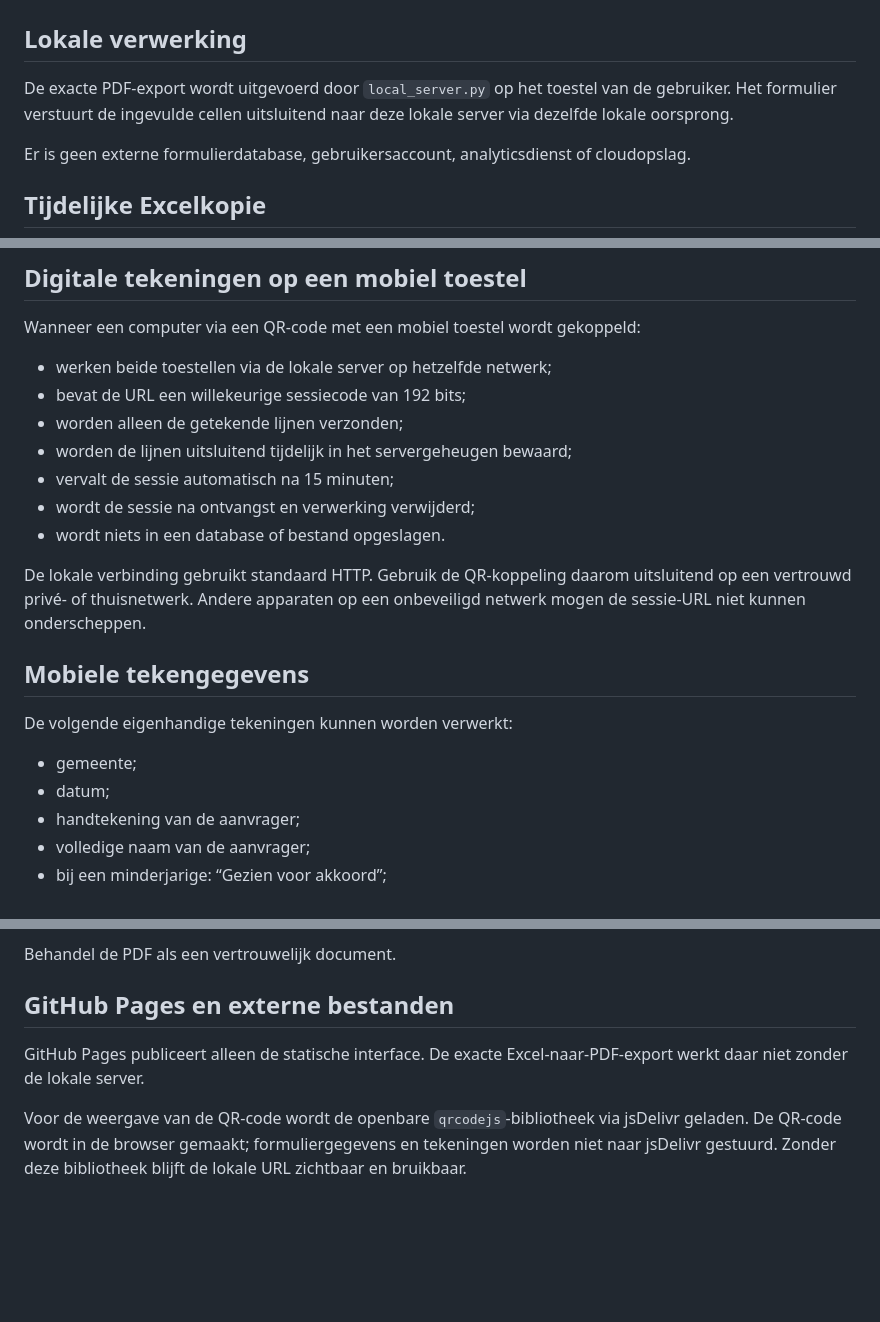
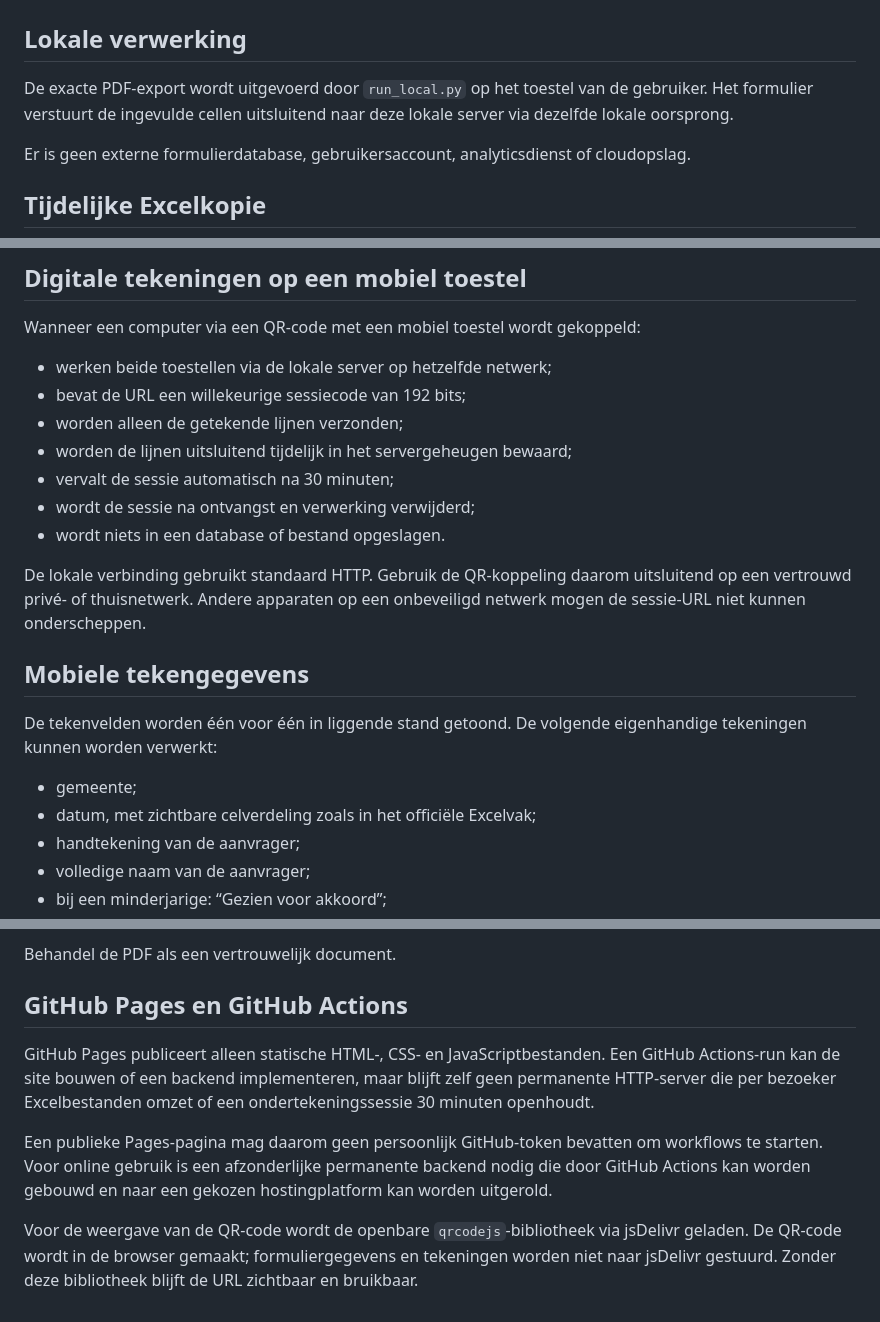
Before and after one commit to toby13dp/kbkb-online-affiliatieformulier, a Markdown page: docs/PRIVACY.md, 3 parts joined by grey strips. GitHub-like rendering; blank space fills up the shorter version.

Commit message:
Werk privacy, tekenwizard en Pages-beperking bij

```diff
--- a/docs/PRIVACY.md
+++ b/docs/PRIVACY.md
@@ -2,7 +2,7 @@
 
 ## Lokale verwerking
 
-De exacte PDF-export wordt uitgevoerd door `local_server.py` op het toestel van de gebruiker. Het formulier verstuurt de ingevulde cellen uitsluitend naar deze lokale server via dezelfde lokale oorsprong.
+De exacte PDF-export wordt uitgevoerd door `run_local.py` op het toestel van de gebruiker. Het formulier verstuurt de ingevulde cellen uitsluitend naar deze lokale server via dezelfde lokale oorsprong.
 
 Er is geen externe formulierdatabase, gebruikersaccount, analyticsdienst of cloudopslag.
 
@@ -28,7 +28,7 @@ Wanneer een computer via een QR-code met een mobiel toestel wordt gekoppeld:
 - bevat de URL een willekeurige sessiecode van 192 bits;
 - worden alleen de getekende lijnen verzonden;
 - worden de lijnen uitsluitend tijdelijk in het servergeheugen bewaard;
-- vervalt de sessie automatisch na 15 minuten;
+- vervalt de sessie automatisch na 30 minuten;
 - wordt de sessie na ontvangst en verwerking verwijderd;
 - wordt niets in een database of bestand opgeslagen.
 
@@ -36,10 +36,10 @@ De lokale verbinding gebruikt standaard HTTP. Gebruik de QR-koppeling daarom uit
 
 ## Mobiele tekengegevens
 
-De volgende eigenhandige tekeningen kunnen worden verwerkt:
+De tekenvelden worden één voor één in liggende stand getoond. De volgende eigenhandige tekeningen kunnen worden verwerkt:
 
 - gemeente;
-- datum;
+- datum, met zichtbare celverdeling zoals in het officiële Excelvak;
 - handtekening van de aanvrager;
 - volledige naam van de aanvrager;
 - bij een minderjarige: “Gezien voor akkoord”;
@@ -68,8 +68,10 @@ De tijdelijke Excelkopie en PDF kunnen onder andere bevatten:
 
 Behandel de PDF als een vertrouwelijk document.
 
-## GitHub Pages en externe bestanden
+## GitHub Pages en GitHub Actions
 
-GitHub Pages publiceert alleen de statische interface. De exacte Excel-naar-PDF-export werkt daar niet zonder de lokale server.
+GitHub Pages publiceert alleen statische HTML-, CSS- en JavaScriptbestanden. Een GitHub Actions-run kan de site bouwen of een backend implementeren, maar blijft zelf geen permanente HTTP-server die per bezoeker Excelbestanden omzet of een ondertekeningssessie 30 minuten openhoudt.
 
-Voor de weergave van de QR-code wordt de openbare `qrcodejs`-bibliotheek via jsDelivr geladen. De QR-code wordt in de browser gemaakt; formuliergegevens en tekeningen worden niet naar jsDelivr gestuurd. Zonder deze bibliotheek blijft de lokale URL zichtbaar en bruikbaar.
+Een publieke Pages-pagina mag daarom geen persoonlijk GitHub-token bevatten om workflows te starten. Voor online gebruik is een afzonderlijke permanente backend nodig die door GitHub Actions kan worden gebouwd en naar een gekozen hostingplatform kan worden uitgerold.
+
+Voor de weergave van de QR-code wordt de openbare `qrcodejs`-bibliotheek via jsDelivr geladen. De QR-code wordt in de browser gemaakt; formuliergegevens en tekeningen worden niet naar jsDelivr gestuurd. Zonder deze bibliotheek blijft de URL zichtbaar en bruikbaar.
```
